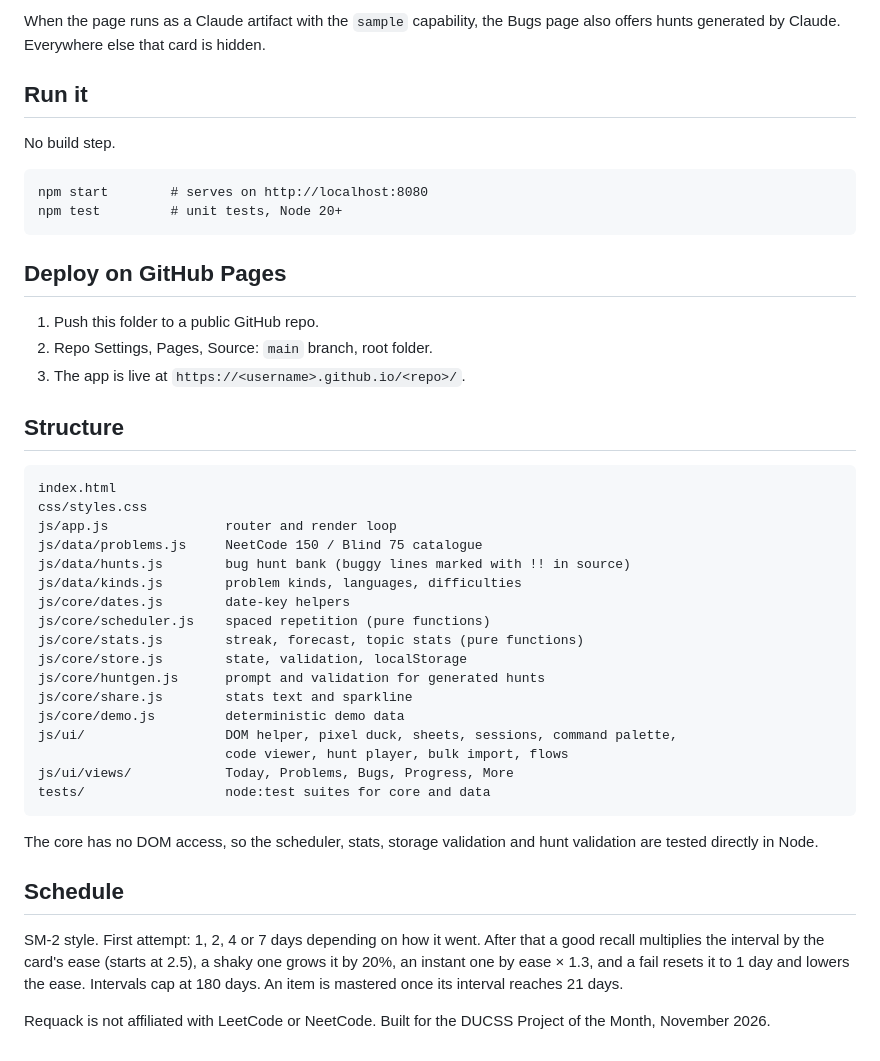
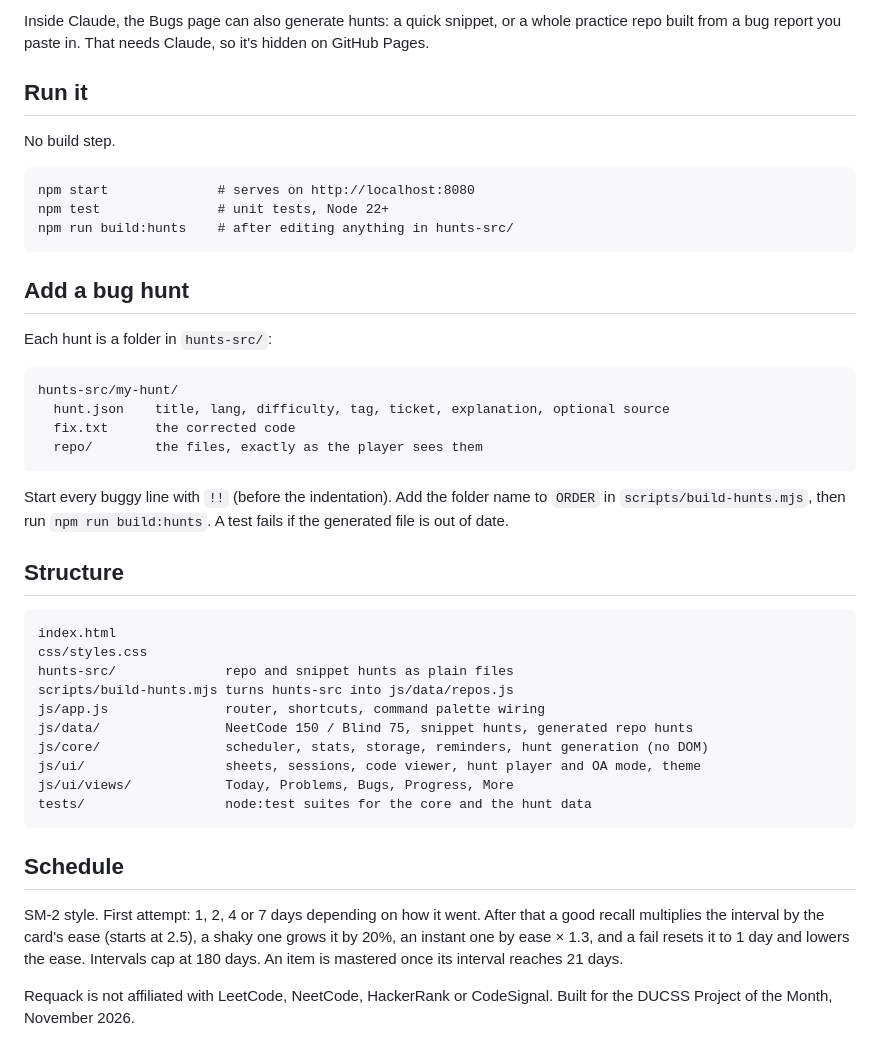
Before and after one commit to andreasm79/requack, a Markdown page: README.md, the part around one of its changes. GitHub-like rendering.

````diff
--- a/README.md
+++ b/README.md
@@ -23,47 +30,46 @@ You solved Two Sum in September. Could you solve it today? Requack schedules whe
 
-When the page runs as a Claude artifact with the `sample` capability, the Bugs page also offers hunts generated by Claude. Everywhere else that card is hidden.
+Inside Claude, the Bugs page can also generate hunts: a quick snippet, or a whole practice repo built from a bug report you paste in. That needs Claude, so it's hidden on GitHub Pages.
 
 ## Run it
 
 No build step.
 
 ```
-npm start        # serves on http://localhost:8080
-npm test         # unit tests, Node 20+
+npm start              # serves on http://localhost:8080
+npm test               # unit tests, Node 22+
+npm run build:hunts    # after editing anything in hunts-src/
 ```
 
-## Deploy on GitHub Pages
+## Add a bug hunt
 
-1. Push this folder to a public GitHub repo.
-2. Repo Settings, Pages, Source: `main` branch, root folder.
-3. The app is live at `https://<username>.github.io/<repo>/`.
+Each hunt is a folder in `hunts-src/`:
+
+```
+hunts-src/my-hunt/
+  hunt.json    title, lang, difficulty, tag, ticket, explanation, optional source
+  fix.txt      the corrected code
+  repo/        the files, exactly as the player sees them
+```
+
+Start every buggy line with `!!` (before the indentation). Add the folder name to `ORDER` in `scripts/build-hunts.mjs`, then run `npm run build:hunts`. A test fails if the generated file is out of date.
 
 ## Structure
 
 ```
 index.html
 css/styles.css
-js/app.js               router and render loop
-js/data/problems.js     NeetCode 150 / Blind 75 catalogue
-js/data/hunts.js        bug hunt bank (buggy lines marked with !! in source)
-js/data/kinds.js        problem kinds, languages, difficulties
-js/core/dates.js        date-key helpers
-js/core/scheduler.js    spaced repetition (pure functions)
-js/core/stats.js        streak, forecast, topic stats (pure functions)
-js/core/store.js        state, validation, localStorage
-js/core/huntgen.js      prompt and validation for generated hunts
-js/core/share.js        stats text and sparkline
-js/core/demo.js         deterministic demo data
-js/ui/                  DOM helper, pixel duck, sheets, sessions, command palette,
-                        code viewer, hunt player, bulk import, flows
+hunts-src/              repo and snippet hunts as plain files
+scripts/build-hunts.mjs turns hunts-src into js/data/repos.js
+js/app.js               router, shortcuts, command palette wiring
+js/data/                NeetCode 150 / Blind 75, snippet hunts, generated repo hunts
+js/core/                scheduler, stats, storage, reminders, hunt generation (no DOM)
+js/ui/                  sheets, sessions, code viewer, hunt player and OA mode, theme
 js/ui/views/            Today, Problems, Bugs, Progress, More
-tests/                  node:test suites for core and data
+tests/                  node:test suites for the core and the hunt data
 ```
-
-The core has no DOM access, so the scheduler, stats, storage validation and hunt validation are tested directly in Node.
 
 ## Schedule
 
 SM-2 style. First attempt: 1, 2, 4 or 7 days depending on how it went. After that a good recall multiplies the interval by the card's ease (starts at 2.5), a shaky one grows it by 20%, an instant one by ease × 1.3, and a fail resets it to 1 day and lowers the ease. Intervals cap at 180 days. An item is mastered once its interval reaches 21 days.
 
-Requack is not affiliated with LeetCode or NeetCode. Built for the DUCSS Project of the Month, November 2026.
+Requack is not affiliated with LeetCode, NeetCode, HackerRank or CodeSignal. Built for the DUCSS Project of the Month, November 2026.
````
Also changed, not shown: other parts of README.md (+23 -16 lines), docs/mock-oa.png (added), docs/progress.png (added), docs/repo-hunt.png (added), docs/today.png (added).
